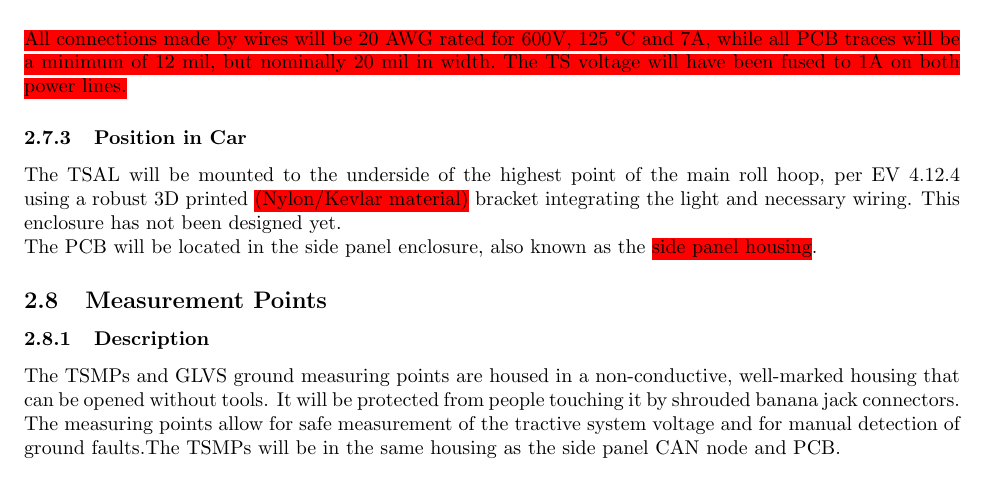
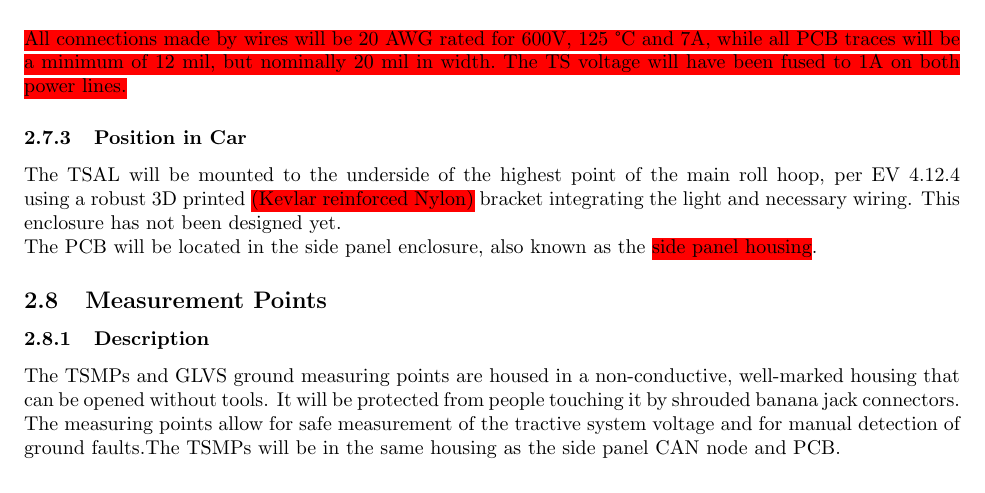
Before and after one commit to OlinREVO/ESF_FSAE, a LaTeX document (formula_sae_esf.tex): part of page 19 of 78, cut so that both start at the same text. Compiled offline with pdfLaTeX.

Commit message:
kevlar reinforced nylon sounds way cooler

```diff
--- a/formula_sae_esf.tex
+++ b/formula_sae_esf.tex
@@ -499,7 +499,7 @@ Two hall effect current sensors, each wired around the power lines of the motor
 
         \subsubsection{Position in Car}
 
-            The TSAL will be mounted to the underside of the highest point of the main roll hoop, per EV 4.12.4 using a robust 3D printed \hlr{(Nylon/Kevlar material)} bracket integrating the light and necessary wiring. This enclosure has not been designed yet.
+            The TSAL will be mounted to the underside of the highest point of the main roll hoop, per EV 4.12.4 using a robust 3D printed \hlr{(Kevlar reinforced Nylon)} bracket integrating the light and necessary wiring. This enclosure has not been designed yet.
 
             The PCB will be located in the side panel enclosure, also known as the \hlr{side panel housing}.
 
```
